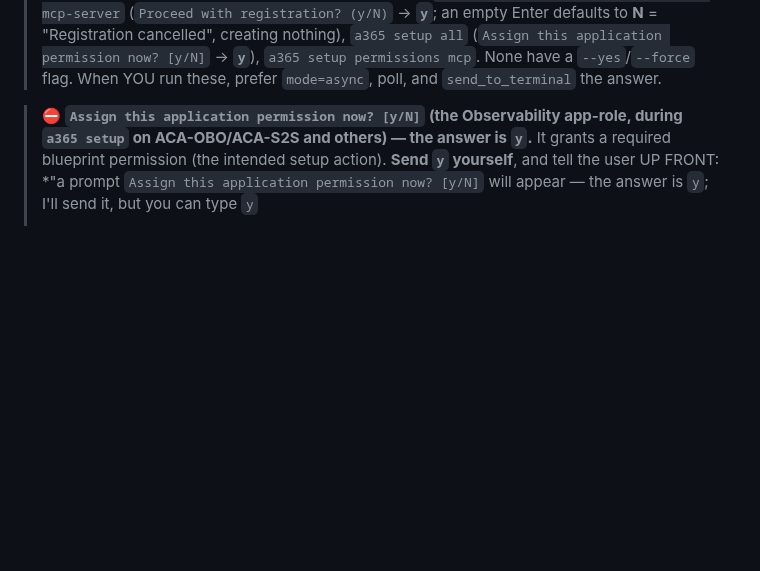
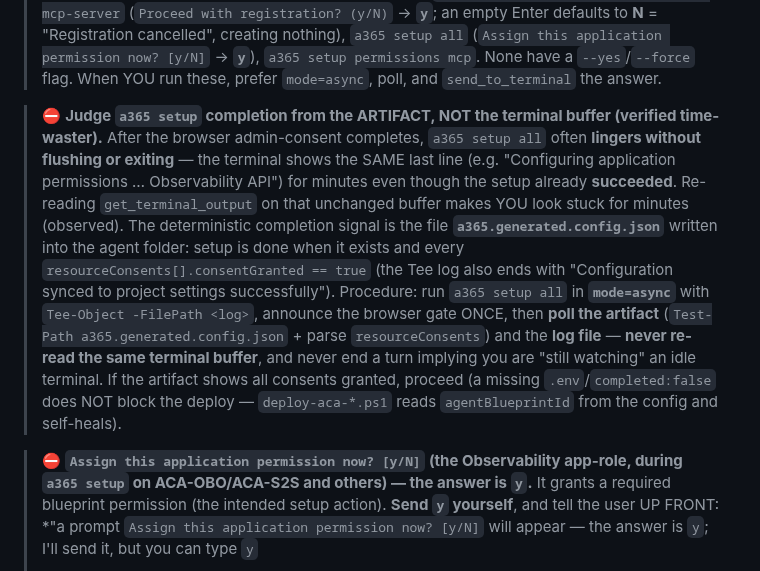
Before and after one commit to stefanpems/a365-lab-toolkit, a Markdown page: .github/agents/a365-lab-provisioner.agent.md, the part around the change. Rendered like a GitHub page; blank space fills up the shorter version.

Commit message:
Lab Builder: detect a365 setup completion from the artifact, not the terminal buffer
Real block: after the browser admin-consent for an a365 setup all, the CLI can linger without flushing/exiting; the terminal keeps showing the same last line ('Configuring application permissions ... Observability API') for minutes although the setup already SUCCEEDED (the user had already granted consent). Re-reading get_terminal_output on that unchanged buffer makes the agent look stuck. Fix (stable, in agent + wizard SKILL section 8 + aca-agents SKILL): judge a365 setup completion from the ARTIFACT a365.generated.config.json (done when it exists with every resourceConsents[].consentGranted == true; the Tee log ends with 'Configuration synced to project settings successfully'), never from the terminal buffer. Run a365 setup all async with Tee-Object -FilePath, announce the browser gate once, then poll the file. A missing .env / completed:false does not block deploy-aca-*.ps1 (it reads agentBlueprintId from the config and self-heals).

```diff
--- a/.github/agents/a365-lab-provisioner.agent.md
+++ b/.github/agents/a365-lab-provisioner.agent.md
@@ -73,6 +73,20 @@ Blocking prompts are the #1 failure point. When one occurs:
 > `a365 setup all` (`Assign this application permission now? [y/N]` → **`y`**), `a365 setup permissions
 > mcp`. None have a `--yes`/`--force` flag. When YOU run these, prefer `mode=async`, poll, and
 > `send_to_terminal` the answer.
+
+> ⛔ **Judge `a365 setup` completion from the ARTIFACT, NOT the terminal buffer (verified time-waster).**
+> After the browser admin-consent completes, `a365 setup all` often **lingers without flushing or exiting**
+> — the terminal shows the SAME last line (e.g. "Configuring application permissions … Observability API")
+> for minutes even though the setup already **succeeded**. Re-reading `get_terminal_output` on that
+> unchanged buffer makes YOU look stuck for minutes (observed). The deterministic completion signal is the
+> file **`a365.generated.config.json`** written into the agent folder: setup is done when it exists and
+> every `resourceConsents[].consentGranted == true` (the Tee log also ends with "Configuration synced to
+> project settings successfully"). Procedure: run `a365 setup all` in **`mode=async`** with `Tee-Object
+> -FilePath <log>`, announce the browser gate ONCE, then **poll the artifact** (`Test-Path
+> a365.generated.config.json` + parse `resourceConsents`) and the **log file** — **never re-read the same
+> terminal buffer**, and never end a turn implying you are "still watching" an idle terminal. If the
+> artifact shows all consents granted, proceed (a missing `.env`/`completed:false` does NOT block the
+> deploy — `deploy-aca-*.ps1` reads `agentBlueprintId` from the config and self-heals).
 
 > ⛔ **`Assign this application permission now? [y/N]` (the Observability app-role, during `a365 setup`
 > on ACA-OBO/ACA-S2S and others) — the answer is `y`.** It grants a required blueprint permission (the
```
Also changed, not shown: 2 other files.
